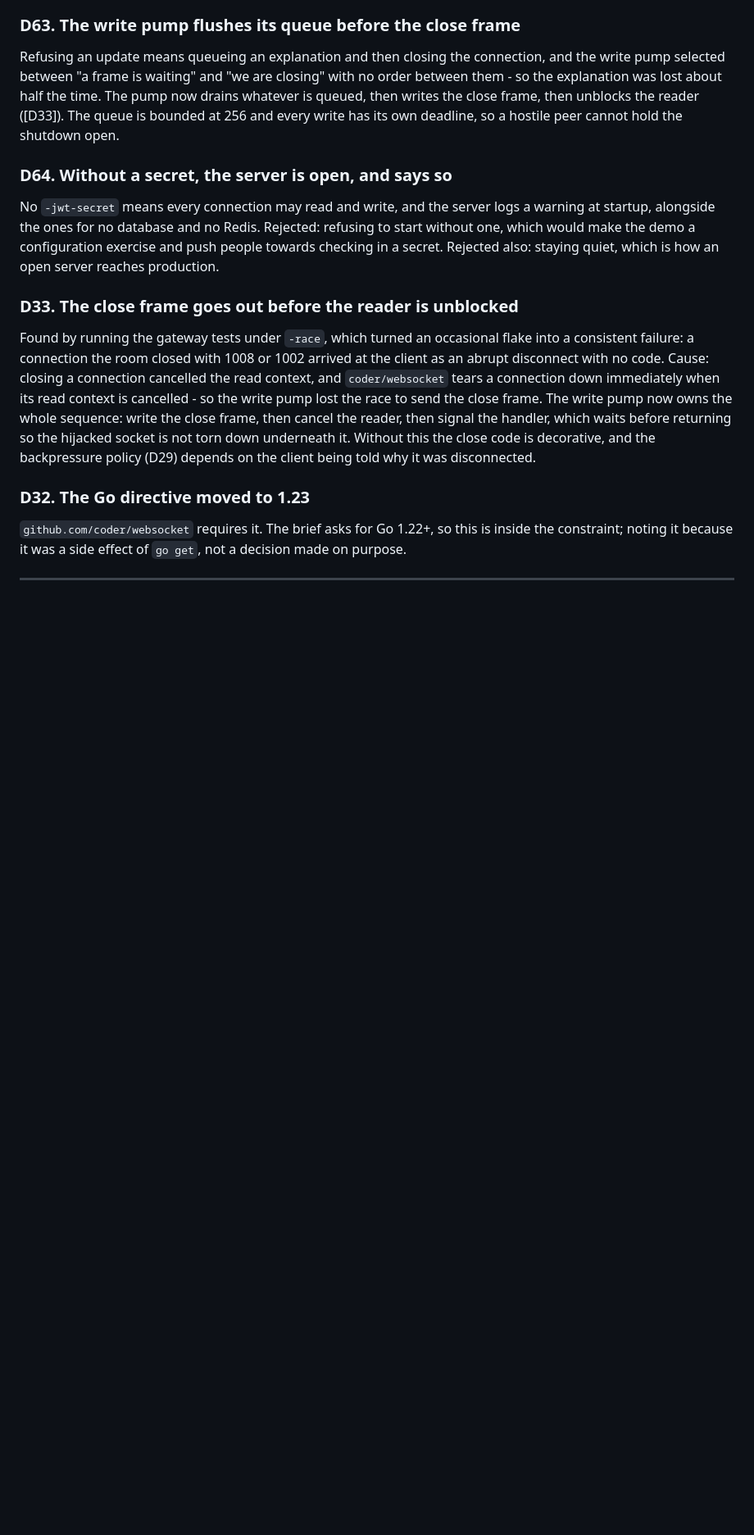
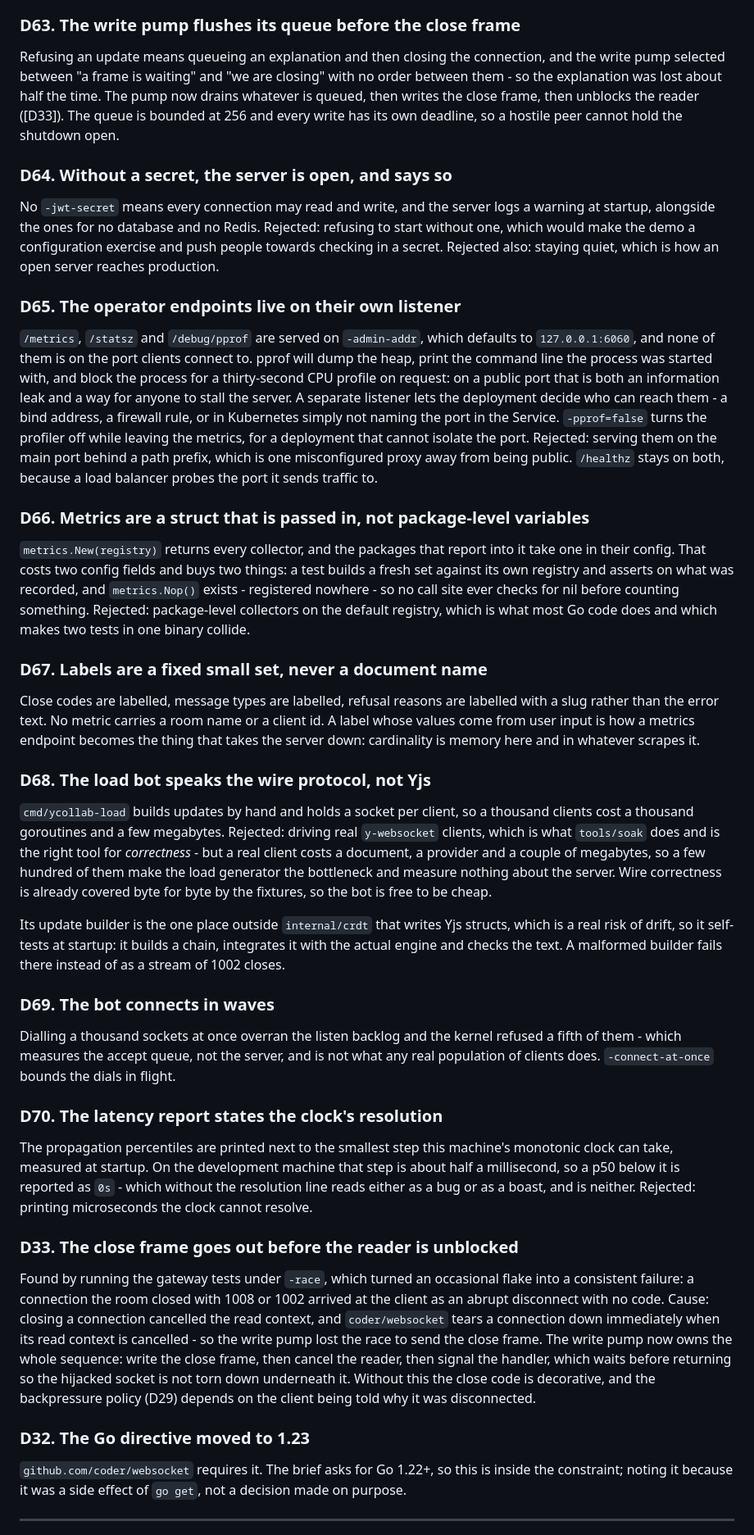
Before and after one commit to Contictus/crdt-server, a Markdown page: DECISIONS.md, the part around the change. Shown at 82% size. Rendered like a GitHub page; blank space fills up the shorter version.

```diff
--- a/DECISIONS.md
+++ b/DECISIONS.md
@@ -510,6 +510,63 @@ refusing to start without one, which would make the demo a configuration exercis
 and push people towards checking in a secret. Rejected also: staying quiet, which
 is how an open server reaches production.
 
+### D65. The operator endpoints live on their own listener
+`/metrics`, `/statsz` and `/debug/pprof` are served on `-admin-addr`, which
+defaults to `127.0.0.1:6060`, and none of them is on the port clients connect to.
+pprof will dump the heap, print the command line the process was started with,
+and block the process for a thirty-second CPU profile on request: on a public
+port that is both an information leak and a way for anyone to stall the server.
+A separate listener lets the deployment decide who can reach them - a bind
+address, a firewall rule, or in Kubernetes simply not naming the port in the
+Service. `-pprof=false` turns the profiler off while leaving the metrics, for a
+deployment that cannot isolate the port. Rejected: serving them on the main port
+behind a path prefix, which is one misconfigured proxy away from being public.
+`/healthz` stays on both, because a load balancer probes the port it sends
+traffic to.
+
+### D66. Metrics are a struct that is passed in, not package-level variables
+`metrics.New(registry)` returns every collector, and the packages that report
+into it take one in their config. That costs two config fields and buys two
+things: a test builds a fresh set against its own registry and asserts on what
+was recorded, and `metrics.Nop()` exists - registered nowhere - so no call site
+ever checks for nil before counting something. Rejected: package-level
+collectors on the default registry, which is what most Go code does and which
+makes two tests in one binary collide.
+
+### D67. Labels are a fixed small set, never a document name
+Close codes are labelled, message types are labelled, refusal reasons are
+labelled with a slug rather than the error text. No metric carries a room name
+or a client id. A label whose values come from user input is how a metrics
+endpoint becomes the thing that takes the server down: cardinality is memory
+here and in whatever scrapes it.
+
+### D68. The load bot speaks the wire protocol, not Yjs
+`cmd/ycollab-load` builds updates by hand and holds a socket per client, so a
+thousand clients cost a thousand goroutines and a few megabytes. Rejected:
+driving real `y-websocket` clients, which is what `tools/soak` does and is the
+right tool for *correctness* - but a real client costs a document, a provider and
+a couple of megabytes, so a few hundred of them make the load generator the
+bottleneck and measure nothing about the server. Wire correctness is already
+covered byte for byte by the fixtures, so the bot is free to be cheap.
+
+Its update builder is the one place outside `internal/crdt` that writes Yjs
+structs, which is a real risk of drift, so it self-tests at startup: it builds a
+chain, integrates it with the actual engine and checks the text. A malformed
+builder fails there instead of as a stream of 1002 closes.
+
+### D69. The bot connects in waves
+Dialling a thousand sockets at once overran the listen backlog and the kernel
+refused a fifth of them - which measures the accept queue, not the server, and is
+not what any real population of clients does. `-connect-at-once` bounds the dials
+in flight.
+
+### D70. The latency report states the clock's resolution
+The propagation percentiles are printed next to the smallest step this machine's
+monotonic clock can take, measured at startup. On the development machine that
+step is about half a millisecond, so a p50 below it is reported as `0s` - which
+without the resolution line reads either as a bug or as a boast, and is neither.
+Rejected: printing microseconds the clock cannot resolve.
+
 ### D33. The close frame goes out before the reader is unblocked
 Found by running the gateway tests under `-race`, which turned an occasional flake into a
 consistent failure: a connection the room closed with 1008 or 1002 arrived at the client as an
```
Also changed, not shown: README.md (+60 -5 lines).
